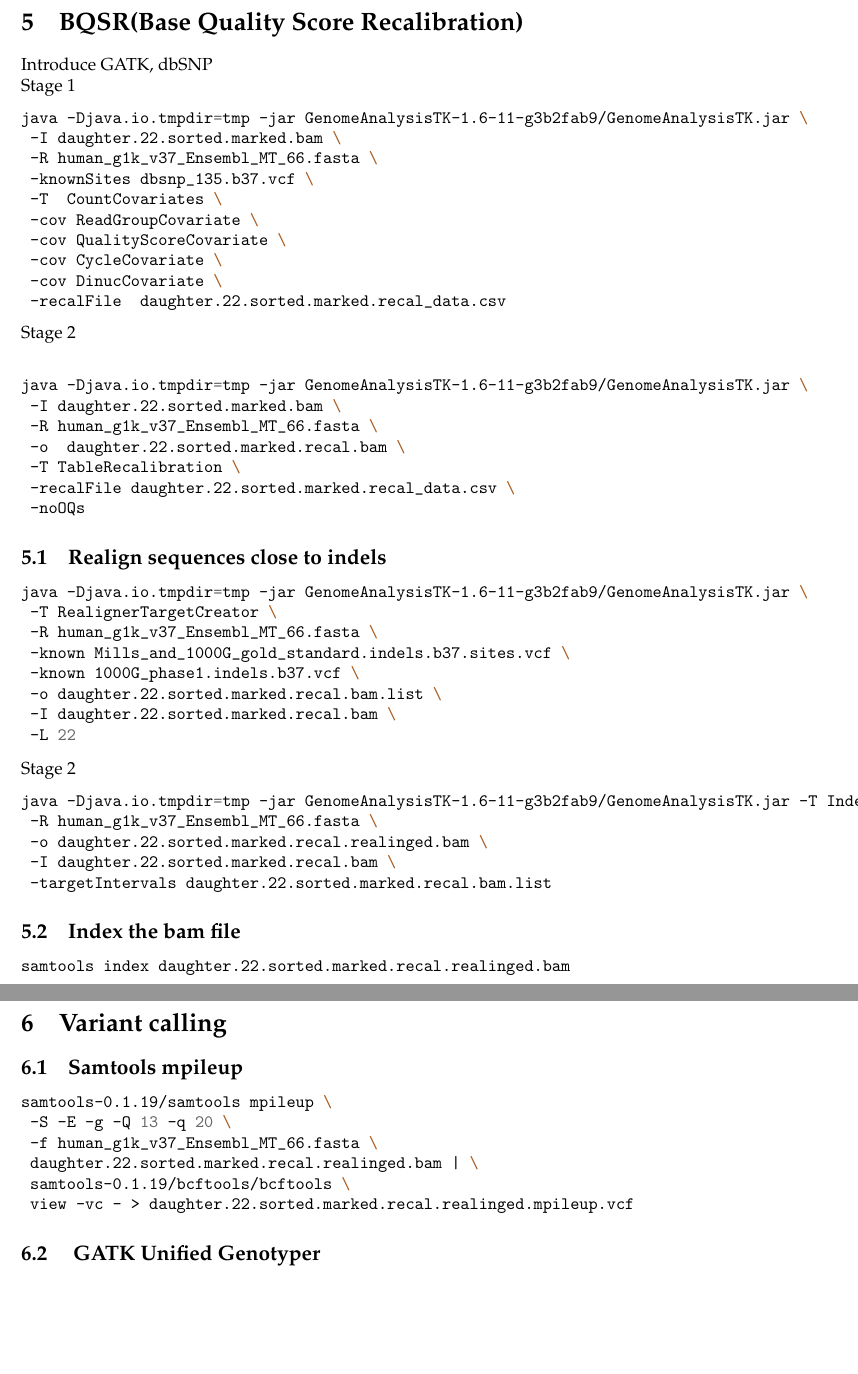
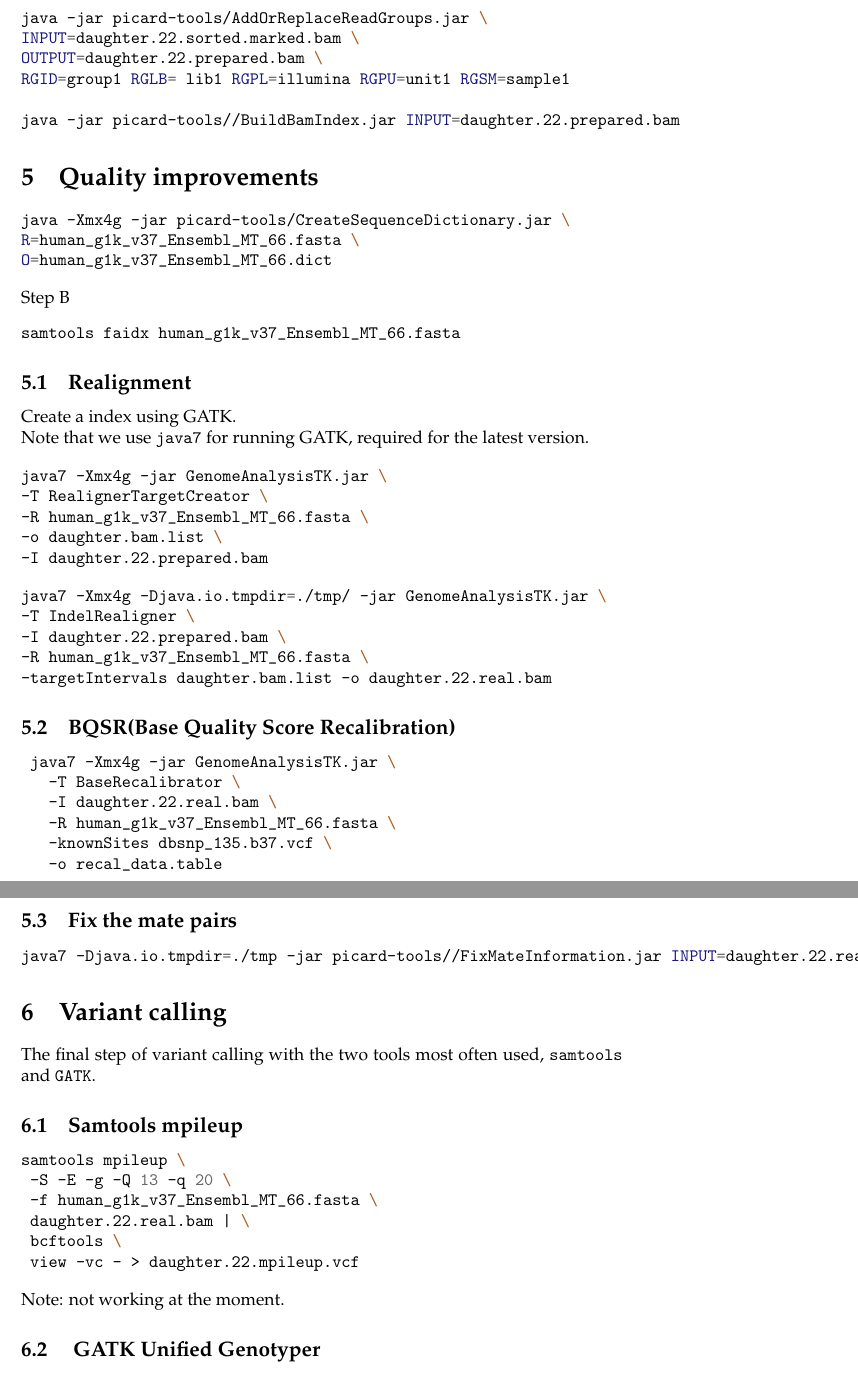
Before and after one commit to rolandkrause/isb101, a LaTeX document (NGSII/NGSII_tutorial.tex): two parts of pages 5 and 6 of 6 before the commit and two parts of pages 5 and 6 of 7 after it, joined at a grey line, cut so that both start at the same text, the shorter picture padded with empty space. Compiled offline with pdfLaTeX.

Commit message:
changes for tutorial material

```diff
--- a/NGSII/NGSII_tutorial.tex
+++ b/NGSII/NGSII_tutorial.tex
@@ -87,3 +91,5 @@ Questions
+ human_g1k_v37_Ensembl_MT_66.fasta
+\end{minted}
 
 \subsection{Extract chromosome 22 from the example BAM}
 Slice chromosome 22 and save a piece in SAM format
@@ -182,88 +204,99 @@ java -Djava.io.tmpdir=tmp -jar picard-tools-1.108/MarkDuplicates.jar \
 \begin{minted}{bash}
-samtools index daughter.22.sorted.marked.bam
+java -jar picard-tools/AddOrReplaceReadGroups.jar \
+INPUT=daughter.22.sorted.marked.bam \
+OUTPUT=daughter.22.prepared.bam \
+RGID=group1 RGLB= lib1 RGPL=illumina RGPU=unit1 RGSM=sample1
+
+java -jar picard-tools//BuildBamIndex.jar INPUT=daughter.22.prepared.bam
 \end{minted}
 
-
-\section{BQSR(Base Quality Score Recalibration)}
-
-Introduce GATK, dbSNP
-
-Stage 1
-\begin{minted}{bash}
-java -Djava.io.tmpdir=tmp -jar GenomeAnalysisTK-1.6-11-g3b2fab9/GenomeAnalysisTK.jar \
- -I daughter.22.sorted.marked.bam \
- -R human_g1k_v37_Ensembl_MT_66.fasta \
- -knownSites dbsnp_135.b37.vcf \
- -T  CountCovariates \
- -cov ReadGroupCovariate \
- -cov QualityScoreCovariate \
- -cov CycleCovariate \
- -cov DinucCovariate \
- -recalFile  daughter.22.sorted.marked.recal_data.csv
-\end{minted}
-Stage 2
-\begin{minted}{bash}
-
-java -Djava.io.tmpdir=tmp -jar GenomeAnalysisTK-1.6-11-g3b2fab9/GenomeAnalysisTK.jar \
- -I daughter.22.sorted.marked.bam \
- -R human_g1k_v37_Ensembl_MT_66.fasta \
- -o  daughter.22.sorted.marked.recal.bam \
- -T TableRecalibration \
- -recalFile daughter.22.sorted.marked.recal_data.csv \
- -noOQs
- \end{minted}
+\section{Quality improvements}
 
 
-\subsection{Realign sequences close to indels}
-%%%%%%%%%%%%%%%%%%%%%%%%%%%%%%%%%%%%%%%%
+% rm human_g1k_v37_Ensembl_MT_66.dict
 \begin{minted}{bash}
-java -Djava.io.tmpdir=tmp -jar GenomeAnalysisTK-1.6-11-g3b2fab9/GenomeAnalysisTK.jar \
- -T RealignerTargetCreator \
- -R human_g1k_v37_Ensembl_MT_66.fasta \
- -known Mills_and_1000G_gold_standard.indels.b37.sites.vcf \
- -known 1000G_phase1.indels.b37.vcf \
- -o daughter.22.sorted.marked.recal.bam.list \
- -I daughter.22.sorted.marked.recal.bam \
- -L 22
- \end{minted}
-
-Stage 2
+java -Xmx4g -jar picard-tools/CreateSequenceDictionary.jar \
+R=human_g1k_v37_Ensembl_MT_66.fasta \
+O=human_g1k_v37_Ensembl_MT_66.dict
+\end{minted}
+Step B
 \begin{minted}{bash}
-java -Djava.io.tmpdir=tmp -jar GenomeAnalysisTK-1.6-11-g3b2fab9/GenomeAnalysisTK.jar -T IndelRealigner \
- -R human_g1k_v37_Ensembl_MT_66.fasta \
- -o daughter.22.sorted.marked.recal.realinged.bam \
- -I daughter.22.sorted.marked.recal.bam \
- -targetIntervals daughter.22.sorted.marked.recal.bam.list
+samtools faidx human_g1k_v37_Ensembl_MT_66.fasta
 \end{minted}
 
-\subsection{Index the bam file}
+\subsection{Realignment}
+Create a index using GATK.
+
+%os.system("java -Xmx4g -jar %s/GenomeAnalysisTK.jar -T RealignerTargetCreator -R human_g1k_v37_Ense
+%mbl_MT_66.fasta -o %s.bam.list -I %s.addrg_reads.bam --fix_misencoded_quality_scores "%(gatk, read_
+%1, read_1))
+Note that we use \verb+java7+ for running GATK, required for the latest version.
+
 \begin{minted}{bash}
-samtools index daughter.22.sorted.marked.recal.realinged.bam
+java7 -Xmx4g -jar GenomeAnalysisTK.jar \
+-T RealignerTargetCreator \
+-R human_g1k_v37_Ensembl_MT_66.fasta \
+-o daughter.bam.list \
+-I daughter.22.prepared.bam
+\end{minted}
+% --fix_misencoded_quality_scores
+%java7 -Xmx4g -jar GenomeAnalysisTK.jar -T RealignerTargetCreator -R human_g1k_v37_Ensembl_MT_66.fasta -o daughter.22.1.fq.bam.list -I daughter.22.1.fq.addrg_reads.bam --fix_misencoded_quality_scores
+
+
+\begin{minted}{bash}
+java7 -Xmx4g -Djava.io.tmpdir=./tmp/ -jar GenomeAnalysisTK.jar \
+-T IndelRealigner \
+-I daughter.22.prepared.bam \
+-R human_g1k_v37_Ensembl_MT_66.fasta \
+-targetIntervals daughter.bam.list -o daughter.22.real.bam
+\end{minted}
+% --fix_misencoded_quality_scores
+
+%os.system("java -Xmx4g -Djava.io.tmpdir=./ -jar %s/GenomeAnalysisTK.jar -I %s.addrg_reads.bam -R human_g1k_v37_Ensembl_MT_66.fasta -T IndelRealigner -targetIntervals %s.bam.list -o %s.marked.realign ed.bam --fix_misencoded_quality_scores"%(gatk, read_1, read_1, read_1))
+
+\subsection{BQSR(Base Quality Score Recalibration)}
+\begin{minted}{bash}
+ java7 -Xmx4g -jar GenomeAnalysisTK.jar \
+   -T BaseRecalibrator \
+   -I daughter.22.real.bam \
+   -R human_g1k_v37_Ensembl_MT_66.fasta \
+   -knownSites dbsnp_135.b37.vcf \
+   -o recal_data.table
 \end{minted}
 
+\subsection{Fix the mate pairs }
 
+%os.system("java -Djava.io.tmpdir=./flx-auswerter -jar %s/FixMateInformation.jar INPUT=%s.marked.realigned.bam OUTPUT=%s_bam.marked.realigned.fixed.bam SO=coordinate VALIDATION_STRINGENCY=LENIENT CREATE_INDEX=true "%(picard, read_1, read_1)
+
+
+\begin{minted}{bash}
+java7 -Djava.io.tmpdir=./tmp -jar picard-tools//FixMateInformation.jar INPUT=daughter.22.real.bam OUTPUT=daughter.22.real.fixed.bam SO=coordinate VALIDATION_STRINGENCY=LENIENT CREATE_INDEX=true
+\end{minted}
 %%%%%%%%%%%%%%%%%%%%
 \section{Variant calling}
 %%%%%%%%%%%%%%%%%%%%
 
+The final step of variant calling with the two tools most often used, \verb+samtools+ and \verb+GATK+.
 
 \subsection{Samtools mpileup}
 \begin{minted}{bash}
-samtools-0.1.19/samtools mpileup \
+samtools mpileup \
  -S -E -g -Q 13 -q 20 \
  -f human_g1k_v37_Ensembl_MT_66.fasta \
- daughter.22.sorted.marked.recal.realinged.bam | \
- samtools-0.1.19/bcftools/bcftools \
- view -vc - > daughter.22.sorted.marked.recal.realinged.mpileup.vcf
+ daughter.22.real.bam | \
+ bcftools \
+ view -vc - > daughter.22.mpileup.vcf
 \end{minted}
 
+
+Note: not working at the moment.
 \subsection{ GATK Unified Genotyper}
 \begin{minted}{bash}
-java -Djava.io.tmpdir=tmp -jar GenomeAnalysisTK-1.6-11-g3b2fab9/GenomeAnalysisTK.jar \
+java7 -Djava.io.tmpdir=tmp -jar GenomeAnalysisTK.jar \
  -l INFO \
  -T UnifiedGenotyper \
  -R human_g1k_v37_Ensembl_MT_66.fasta \
- -I daughter.22.sorted.marked.recal.realinged.bam \
+ -I daughter.22.real.bam \
  -stand_call_conf 30.0 \
  -stand_emit_conf 10.0 \
  --genotype_likelihoods_model BOTH \
@@ -281,4 +314,3 @@ java -Djava.io.tmpdir=tmp -jar GenomeAnalysisTK-1.6-11-g3b2fab9/GenomeAnalysisTK
  -A RMSMappingQuality \
  -A BaseQualityRankSumTest \
  -L 22 \
- -o daughter.22.sorted.marked.recal.realinged.gatk.vcf
@@ -290,2 +319,0 @@ samtools-0.1.19/samtools tview \
- daughter.22.sorted.marked.recal.realinged.bam \
- human_g1k_v37_Ensembl_MT_66.fasta
```
Also changed, not shown: NGSII/NGSII_tutorial.tex (53 more changed lines).
